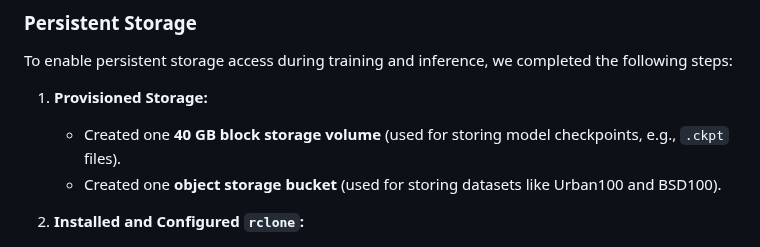
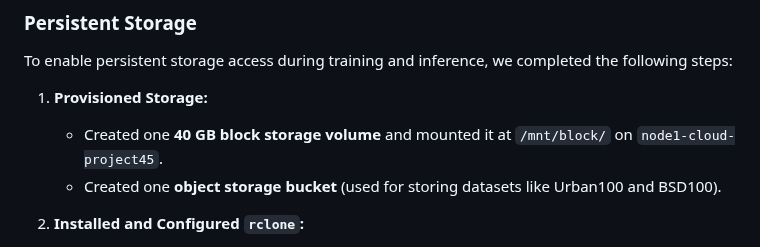
Before and after one commit to Phase1es2/ML-Sys-DevOps, a Markdown page: README.md, the part around one of its changes. Rendered like a GitHub page.

```diff
--- a/README.md
+++ b/README.md
@@ -39,7 +39,7 @@ Explain how you provision and configure each system component.
 To enable persistent storage access during training and inference, we completed the following steps:
 
 1. **Provisioned Storage:**
-   - Created one **40 GB block storage volume** (used for storing model checkpoints, e.g., `.ckpt` files).
+   - Created one **40 GB block storage volume** and mounted it at `/mnt/block/` on `node1-cloud-project45`.
    - Created one **object storage bucket** (used for storing datasets like Urban100 and BSD100).
 
 2. **Installed and Configured `rclone`:**
```
Also changed, not shown: other parts of README.md (+2 -1 lines).
